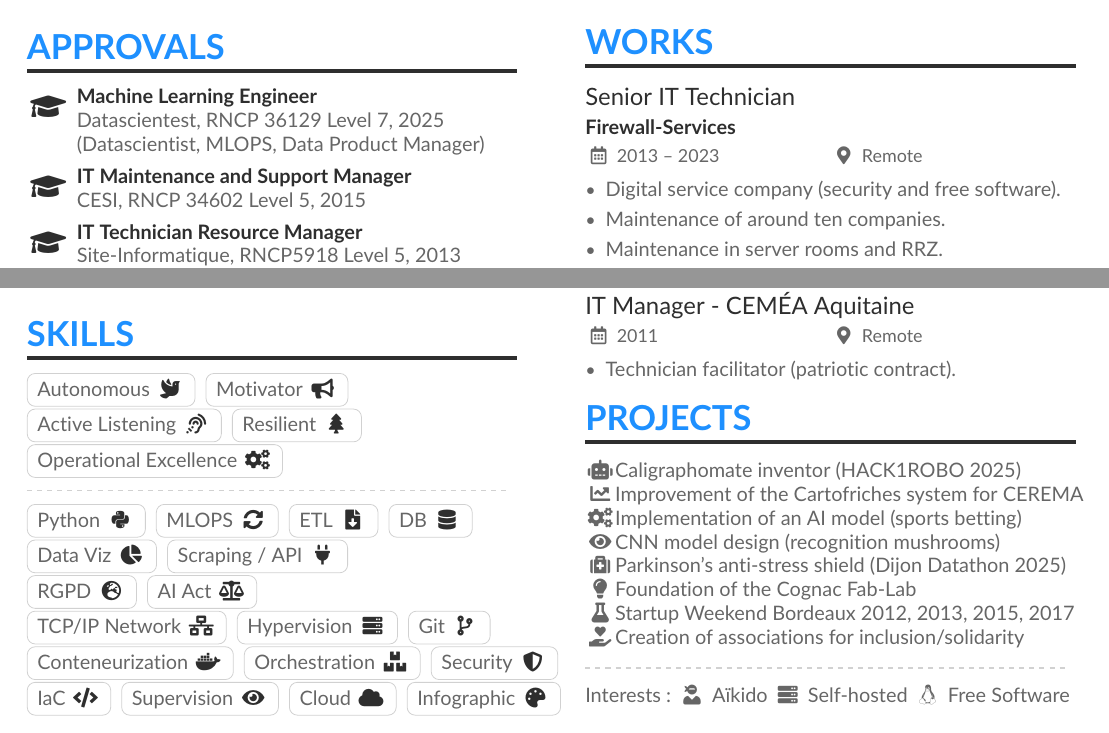
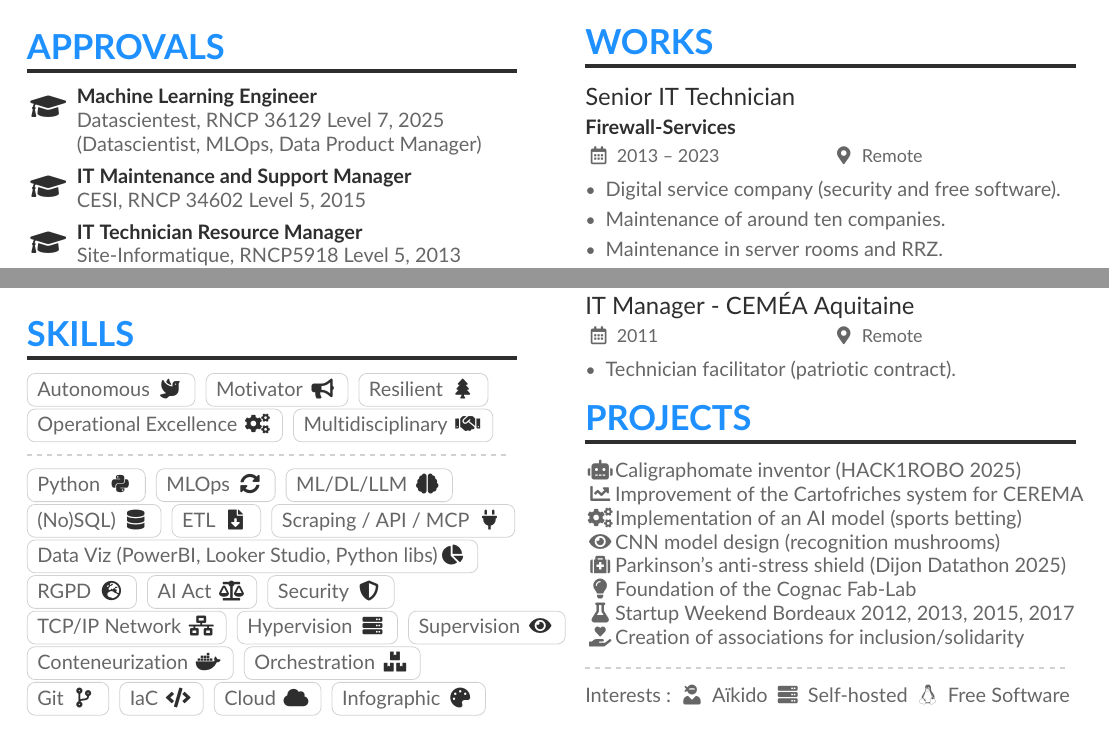
Before and after one commit to heuzef/cv, a LaTeX CV (en/heuzef_cv.tex): two parts of the page, joined at a grey line, cut so that both start at the same text. Compiled offline with pdfLaTeX.

Commit message:
Minor Updates

```diff
--- a/en/heuzef_cv.tex
+++ b/en/heuzef_cv.tex
@@ -106,33 +106,36 @@ My ability to play a facilitator role between different experts allows me to cre
 \cvachievement{\faCertificate}{Graphic Designer}{Lignes et Formations, 2011}
 
 \cvsection{Skills}
+
 \cvtag{Autonomous {\color{SlateGrey}\faDove}}
-\cvtag{Motivator {\color{SlateGrey}\faBullhorn}}\\
-\cvtag{Active Listening {\color{SlateGrey}\faAssistiveListeningSystems}}
+\cvtag{Motivator {\color{SlateGrey}\faBullhorn}}
 \cvtag{Resilient {\color{SlateGrey}\faTree}}\\
-\cvtag{Operational Excellence {\color{SlateGrey}\faCogs}}\\
+\cvtag{Operational Excellence {\color{SlateGrey}\faCogs}}
+\cvtag{Multidisciplinary {\color{SlateGrey}\faHandshake}}\\
 \divider
 
 \cvtag{Python {\color{SlateGrey}\faPython}}
-\cvtag{MLOPS {\color{SlateGrey}\faSync*}}
+\cvtag{MLOps {\color{SlateGrey}\faSync*}}
+\cvtag{ML/DL/LLM {\color{SlateGrey}\faBrain}}
+\\
+\cvtag{(No)SQL) {\color{SlateGrey}\faDatabase}}
 \cvtag{ETL {\color{SlateGrey}\faFileDownload}}
-\cvtag{DB {\color{SlateGrey}\faDatabase}}
-\\
-\cvtag{Data Viz {\color{SlateGrey}\faChartPie}}
-\cvtag{Scraping / API {\color{SlateGrey}\faPlug}}
+\cvtag{Scraping / API / MCP {\color{SlateGrey}\faPlug}}
+\cvtag{Data Viz (PowerBI, Looker Studio, Python libs){\color{SlateGrey}\faChartPie}}
 \\
 \cvtag{RGPD {\color{SlateGrey}\faGlobeEurope}}
 \cvtag{AI Act {\color{SlateGrey}\faBalanceScale}}
+\cvtag{Security {\color{SlateGrey}\faShield*}}
 \\
 \cvtag{TCP/IP Network {\color{SlateGrey}\faNetworkWired}}
 \cvtag{Hypervision {\color{SlateGrey}\faServer}}
-\cvtag{Git {\color{SlateGrey}\faCodeBranch}}
+\cvtag{Supervision {\color{SlateGrey}\faEye}}
 \\
 \cvtag{Conteneurization {\color{SlateGrey}\faDocker}}
 \cvtag{Orchestration {\color{SlateGrey}\faBoxes}}
-\cvtag{Security {\color{SlateGrey}\faShield*}}
+\\
+\cvtag{Git {\color{SlateGrey}\faCodeBranch}}
 \cvtag{IaC {\color{SlateGrey}\faCode}}
-\cvtag{Supervision {\color{SlateGrey}\faEye}}
 \cvtag{Cloud {\color{SlateGrey}\faCloud}}
 \cvtag{Infographic {\color{SlateGrey}\faPalette}}
 
```
Also changed, not shown: fr/heuzef_cv.tex (+15 -13 lines), en/heuzef_cv.min.pdf, en/heuzef_cv.pdf, fr/heuzef_cv.min.pdf, en/heuzef_cv.tex (4 more changed lines), 3 other files.
